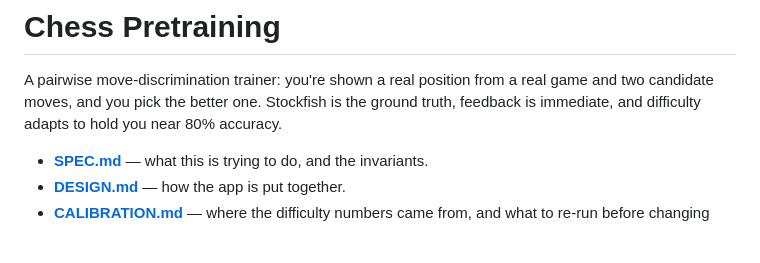
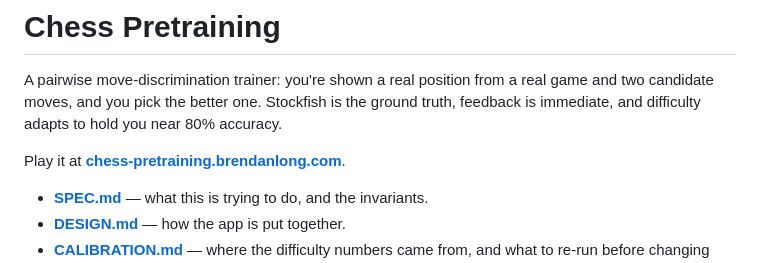
Before and after one commit to brendanlong/chess-pretraining-for-humans, a Markdown page: README.md, the part around the change. GitHub-like rendering; blank space fills up the shorter version.

Commit message:
README: link to the deployed app
Co-Authored-By: Claude <noreply@anthropic.com>

```diff
--- a/README.md
+++ b/README.md
@@ -4,6 +4,8 @@ A pairwise move-discrimination trainer: you're shown a real position from a
 real game and two candidate moves, and you pick the better one. Stockfish
 is the ground truth, feedback is immediate, and difficulty adapts to hold
 you near 80% accuracy.
+
+Play it at **[chess-pretraining.brendanlong.com](https://chess-pretraining.brendanlong.com/)**.
 
 - **[SPEC.md](SPEC.md)** — what this is trying to do, and the invariants.
 - **[DESIGN.md](DESIGN.md)** — how the app is put together.
```
